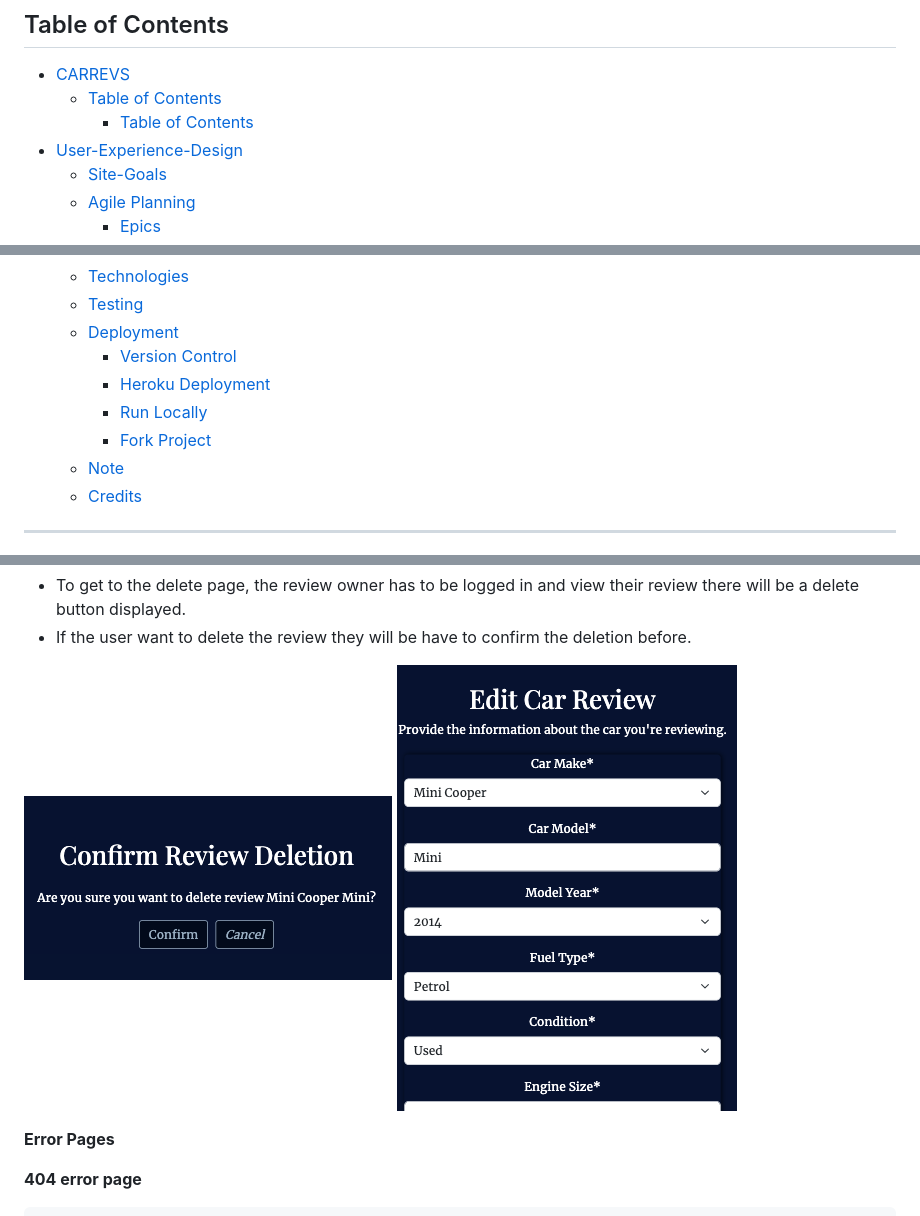
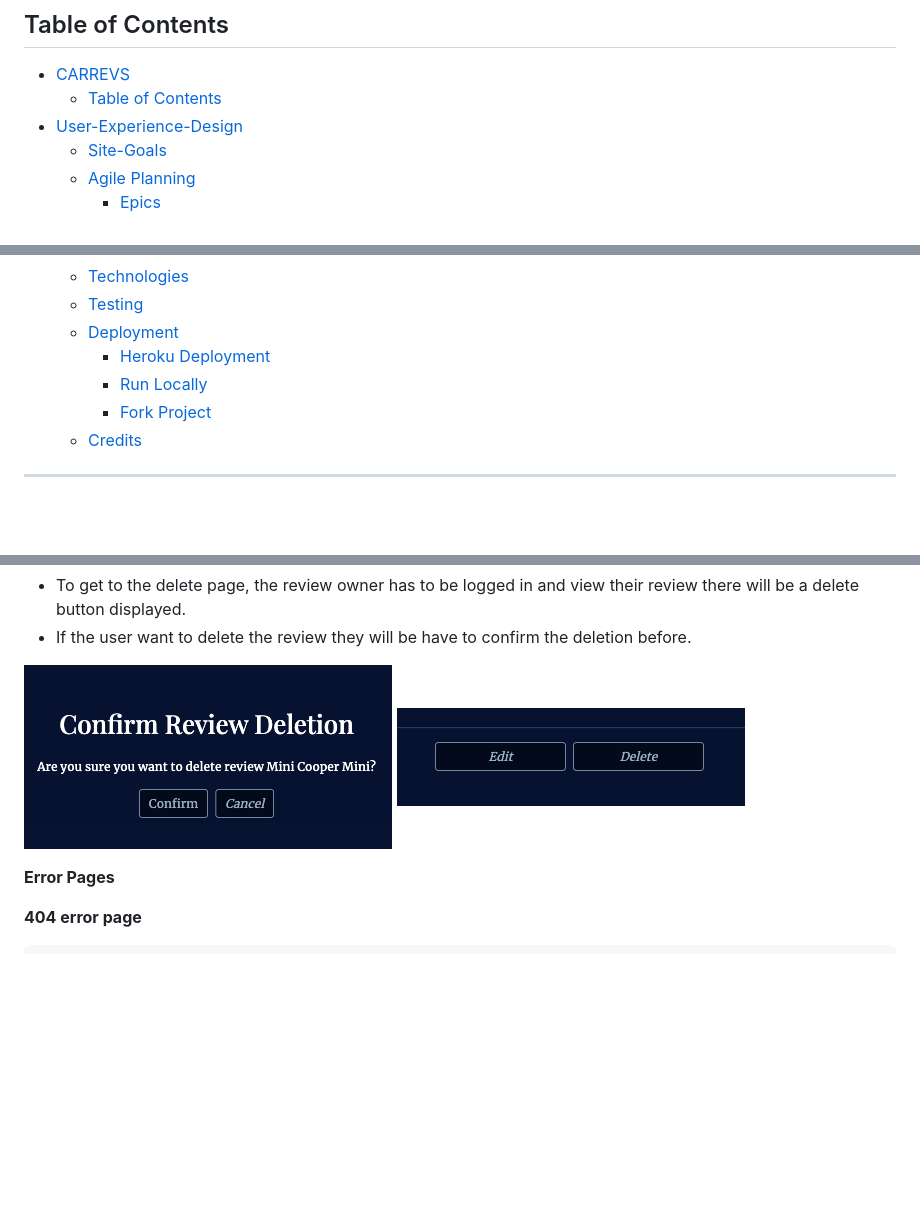
Before and after one commit to rimanfarhood/Carrevs-Car-Reviews, a Markdown page: README.md, 3 parts joined by grey strips. Rendered like a GitHub page; blank space fills up the shorter version.

Commit message:
Remove duplicates images and lines in README

```diff
--- a/README.md
+++ b/README.md
@@ -12,7 +12,6 @@ Live Version can be accessed here: [CARREVS](https://carrevs-b0c8f9ee1e33.heroku
 
 - [CARREVS](#carrevs)
   - [Table of Contents](#table-of-contents)
-    - [Table of Contents](#table-of-contents)
 - [User-Experience-Design](#user-experience-design)
     - [Site-Goals](#site-goals)
     - [Agile Planning](#agile-planning)
@@ -33,11 +32,9 @@ Live Version can be accessed here: [CARREVS](https://carrevs-b0c8f9ee1e33.heroku
   - [Technologies](#technologies)
   - [Testing](#testing)
   - [Deployment](#deployment)
-    - [Version Control](#version-control)
     - [Heroku Deployment](#heroku-deployment)
     - [Run Locally](#run-locally)
     - [Fork Project](#fork-project)
-  - [Note](#note)
   - [Credits](#credits)
 
 
@@ -275,7 +272,7 @@ USER STORY - As a user I can view all users' reviews so that I can read them.
    * If the user want to delete the review they will be have to confirm the deletion before.
 
 ![Delete page](https://github.com/rimanfarhood/Carrevs-Car-Reviews/blob/main/docs/readme_images/confirmdeletion.png)
-![Delete Button](https://github.com/rimanfarhood/Carrevs-Car-Reviews/blob/main/docs/readme_images/edit.png)
+![Delete Button](https://github.com/rimanfarhood/Carrevs-Car-Reviews/blob/main/docs/readme_images/editbtn.png)
 
 
 **Error Pages**
```
Also changed, not shown: other parts of README.md (+5 -0 lines).
